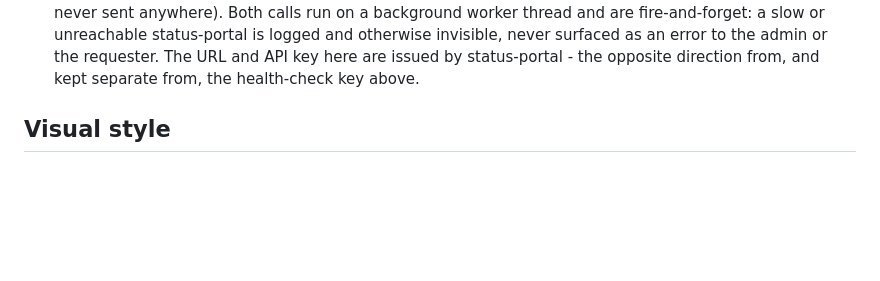
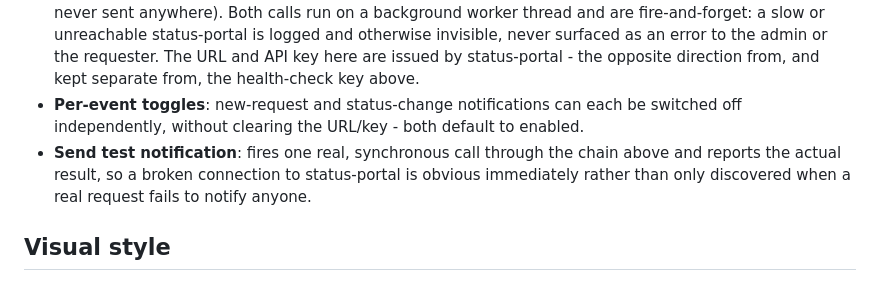
Before and after one commit to Adam4125-officiel/Games-Portal, a Markdown page: README.md, the part around the change. GitHub-like rendering; blank space fills up the shorter version.

Commit message:
Document the test-notification button and per-event toggles in README
Follow-up doc fix: README's status-portal integration section predated the
rc.2 additions (the test button, the per-event on/off toggles) and hadn't
been updated to mention them.

Co-Authored-By: Claude Sonnet 5 <noreply@anthropic.com>

```diff
--- a/README.md
+++ b/README.md
@@ -181,6 +181,13 @@ From **Integrations** in the admin nav (`/admin/integrations`):
   surfaced as an error to the admin or the requester. The URL and API key
   here are issued by status-portal - the opposite direction from, and kept
   separate from, the health-check key above.
+- **Per-event toggles**: new-request and status-change notifications can
+  each be switched off independently, without clearing the URL/key - both
+  default to enabled.
+- **Send test notification**: fires one real, synchronous call through the
+  chain above and reports the actual result, so a broken connection to
+  status-portal is obvious immediately rather than only discovered when a
+  real request fails to notify anyone.
 
 ## Visual style
 
```
